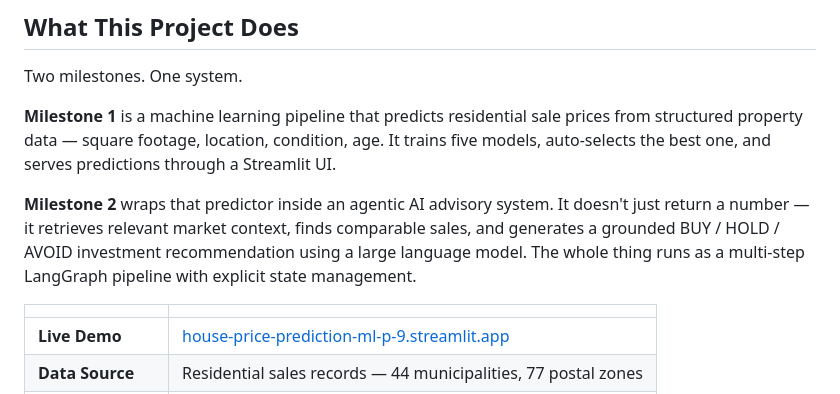
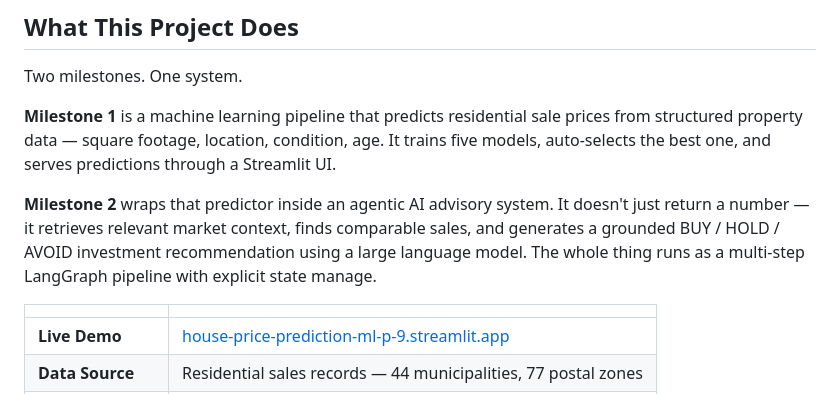
Before and after one commit to vedant-valid/house-price-prediction-ml, a Markdown page: README.md, the part around the change. GitHub-like rendering.

```diff
--- a/README.md
+++ b/README.md
@@ -27,7 +27,7 @@ Two milestones. One system.
 
 **Milestone 1** is a machine learning pipeline that predicts residential sale prices from structured property data — square footage, location, condition, age. It trains five models, auto-selects the best one, and serves predictions through a Streamlit UI.
 
-**Milestone 2** wraps that predictor inside an agentic AI advisory system. It doesn't just return a number — it retrieves relevant market context, finds comparable sales, and generates a grounded BUY / HOLD / AVOID investment recommendation using a large language model. The whole thing runs as a multi-step LangGraph pipeline with explicit state management.
+**Milestone 2** wraps that predictor inside an agentic AI advisory system. It doesn't just return a number — it retrieves relevant market context, finds comparable sales, and generates a grounded BUY / HOLD / AVOID investment recommendation using a large language model. The whole thing runs as a multi-step LangGraph pipeline with explicit state manage.
 
 | | |
 |---|---|
```
